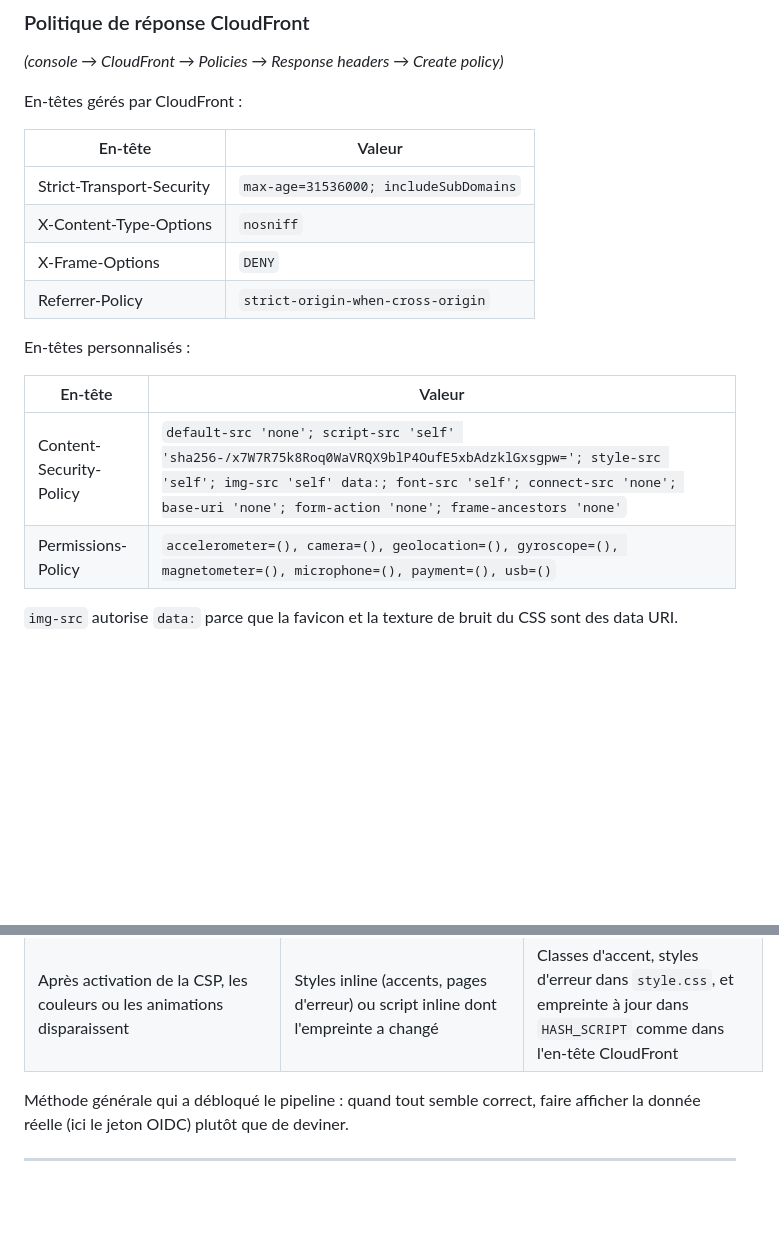
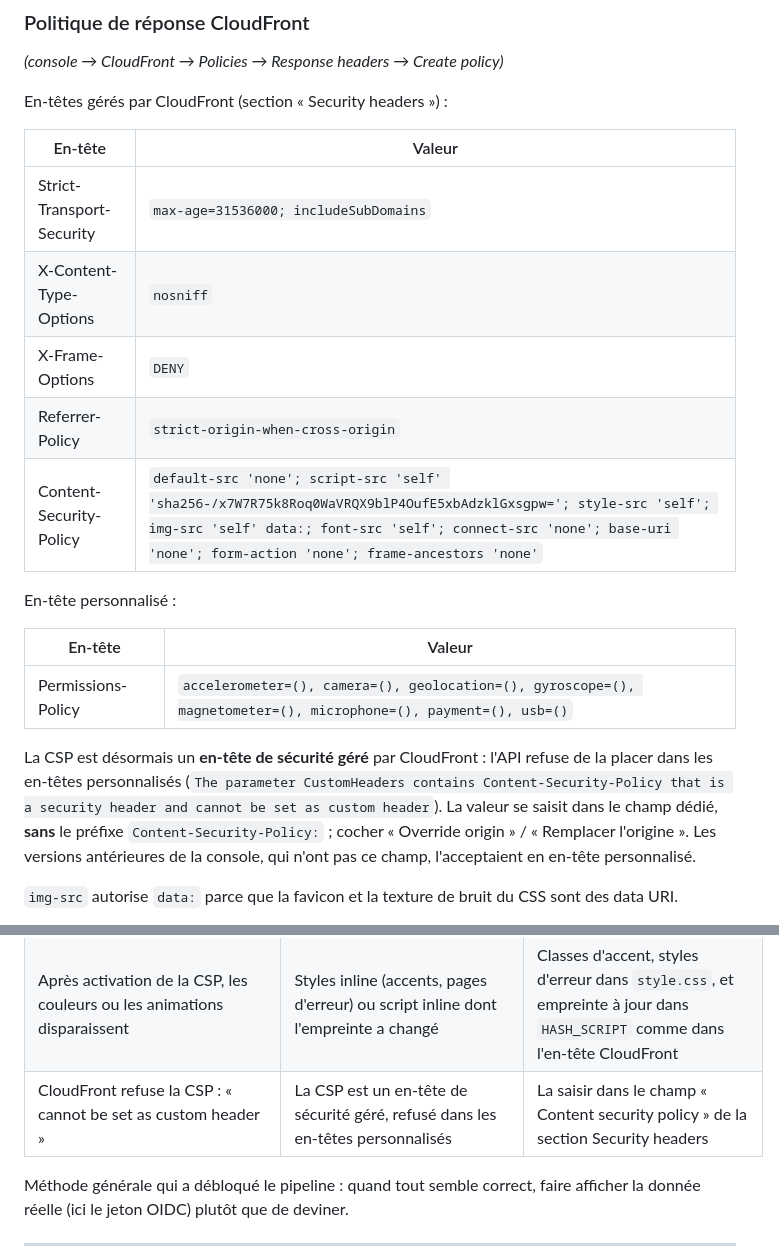
Before and after one commit to noameunier/portfolio, a Markdown page: portfolio-aws-recap.md, 2 parts joined by grey strips. GitHub-like rendering; blank space fills up the shorter version.

Commit message:
Récap : la CSP est un en-tête de sécurité géré CloudFront
Placée dans les en-têtes personnalisés, elle est refusée : « ... cannot be set as custom header ». La valeur se saisit dans le champ Content security policy de la section Security headers.

```diff
--- a/portfolio-aws-recap.md
+++ b/portfolio-aws-recap.md
@@ -294,7 +294,7 @@ printf '%s' "document.documentElement.classList.add('js');" \
 
 *(console → CloudFront → Policies → Response headers → Create policy)*
 
-En-têtes gérés par CloudFront :
+En-têtes gérés par CloudFront (section « Security headers ») :
 
 | En-tête | Valeur |
 |---|---|
@@ -302,13 +302,15 @@ En-têtes gérés par CloudFront :
 | X-Content-Type-Options | `nosniff` |
 | X-Frame-Options | `DENY` |
 | Referrer-Policy | `strict-origin-when-cross-origin` |
+| Content-Security-Policy | `default-src 'none'; script-src 'self' 'sha256-/x7W7R75k8Roq0WaVRQX9blP4OufE5xbAdzklGxsgpw='; style-src 'self'; img-src 'self' data:; font-src 'self'; connect-src 'none'; base-uri 'none'; form-action 'none'; frame-ancestors 'none'` |
 
-En-têtes personnalisés :
+En-tête personnalisé :
 
 | En-tête | Valeur |
 |---|---|
-| Content-Security-Policy | `default-src 'none'; script-src 'self' 'sha256-/x7W7R75k8Roq0WaVRQX9blP4OufE5xbAdzklGxsgpw='; style-src 'self'; img-src 'self' data:; font-src 'self'; connect-src 'none'; base-uri 'none'; form-action 'none'; frame-ancestors 'none'` |
 | Permissions-Policy | `accelerometer=(), camera=(), geolocation=(), gyroscope=(), magnetometer=(), microphone=(), payment=(), usb=()` |
+
+La CSP est désormais un **en-tête de sécurité géré** par CloudFront : l'API refuse de la placer dans les en-têtes personnalisés (`The parameter CustomHeaders contains Content-Security-Policy that is a security header and cannot be set as custom header`). La valeur se saisit dans le champ dédié, **sans** le préfixe `Content-Security-Policy:` ; cocher « Override origin » / « Remplacer l'origine ». Les versions antérieures de la console, qui n'ont pas ce champ, l'acceptaient en en-tête personnalisé.
 
 `img-src` autorise `data:` parce que la favicon et la texture de bruit du CSS sont des data URI.
 
@@ -369,6 +371,7 @@ Compléter avec `securityheaders.com` et `csp-evaluator.withgoogle.com`.
 | `aws cloudfront wait invalidation-completed` échoue aussitôt pendant le déploiement | Le waiter appelle `cloudfront:GetInvalidation`, absent de la politique du rôle (limitée à `CreateInvalidation`) | Soit ne pas attendre, soit ajouter `cloudfront:GetInvalidation` à la politique de déploiement |
 | La vérification post-déploiement échoue en `AccessDenied` | `s3api head-object` exige `s3:GetObject`, alors que le rôle n'a que `PutObject`, `DeleteObject` et `ListBucket` | Utiliser `list-objects-v2` (taille et ETag, via `ListBucket`), ou accorder `s3:GetObject` pour contrôler aussi les métadonnées |
 | Après activation de la CSP, les couleurs ou les animations disparaissent | Styles inline (accents, pages d'erreur) ou script inline dont l'empreinte a changé | Classes d'accent, styles d'erreur dans `style.css`, et empreinte à jour dans `HASH_SCRIPT` comme dans l'en-tête CloudFront |
+| CloudFront refuse la CSP : « cannot be set as custom header » | La CSP est un en-tête de sécurité géré, refusé dans les en-têtes personnalisés | La saisir dans le champ « Content security policy » de la section Security headers |
 
 Méthode générale qui a débloqué le pipeline : quand tout semble correct, faire afficher la donnée réelle (ici le jeton OIDC) plutôt que de deviner.
 
```
